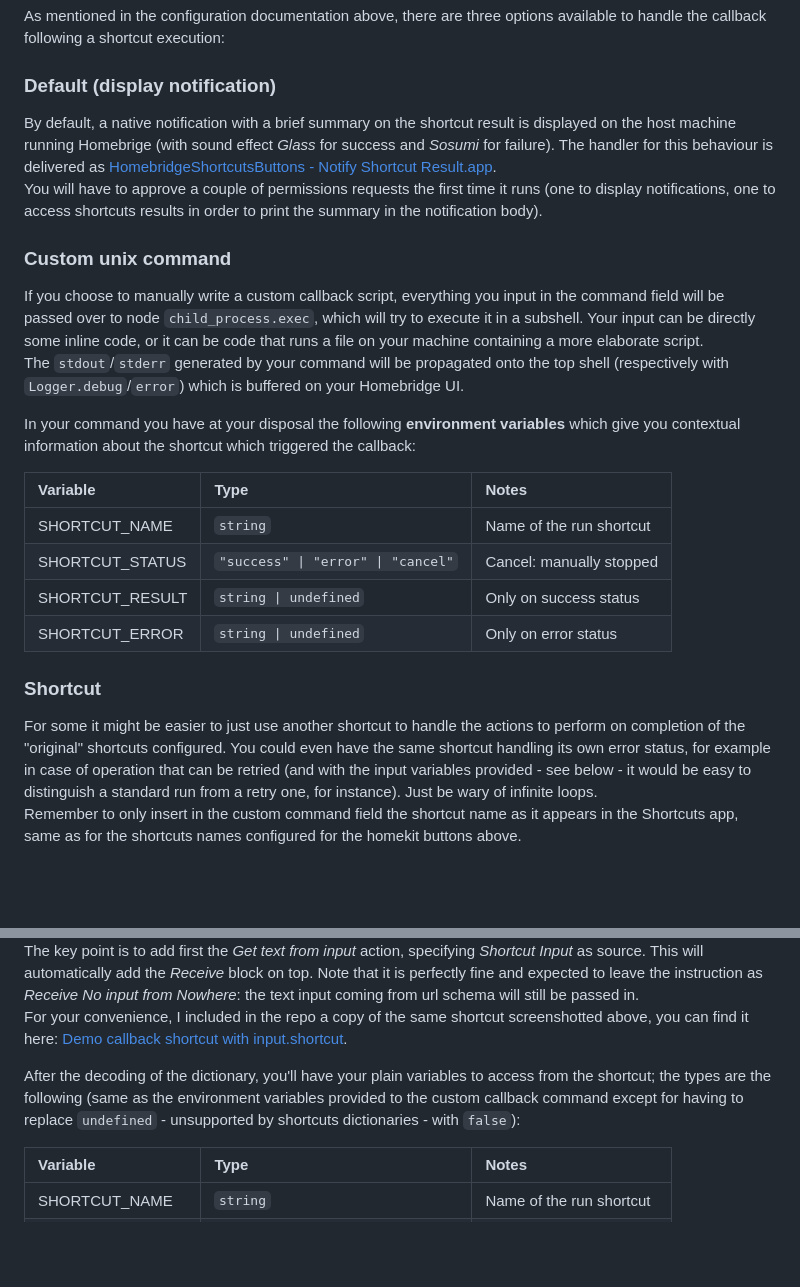
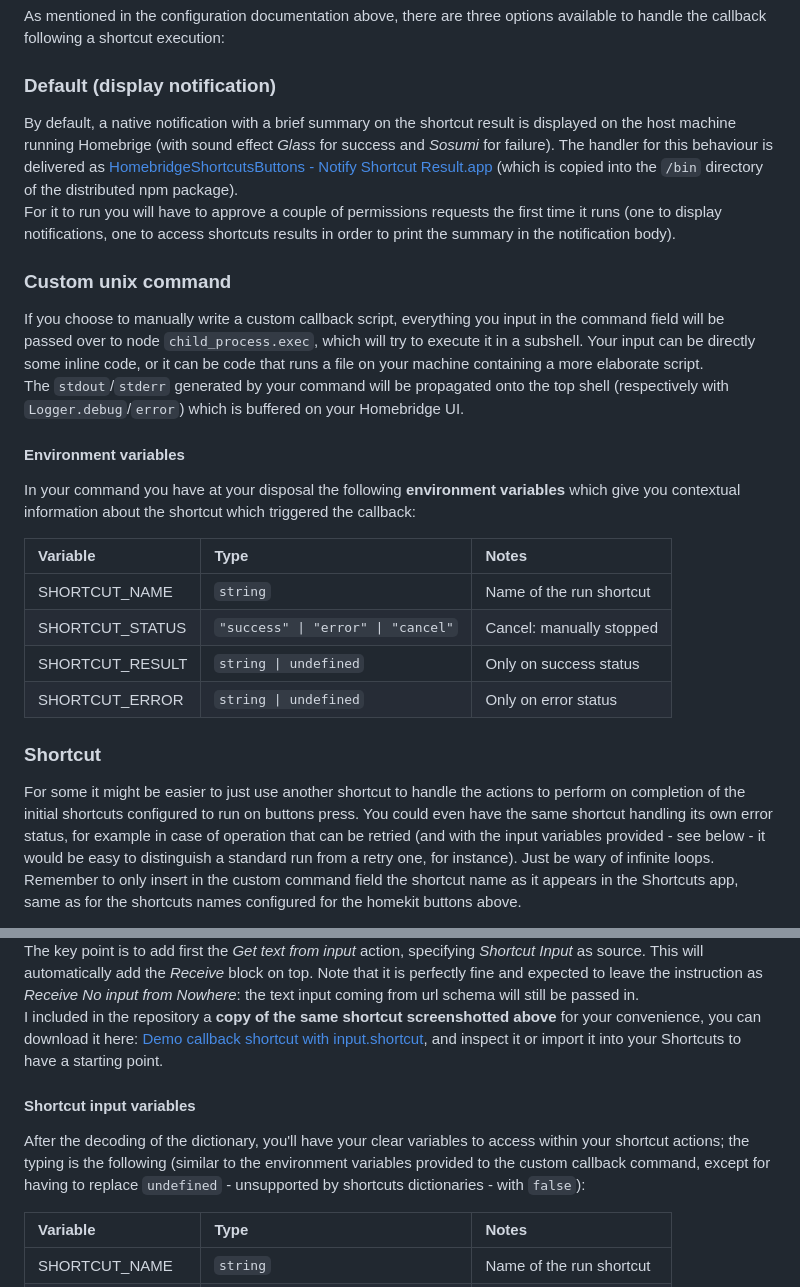
Before and after one commit to duddu/homebridge-shortcuts-buttons, a Markdown page: README.md, 2 parts joined by grey strips. Drawn GitHub-style; blank space fills up the shorter version.

Commit message:
docs(readme): update demo shortcut link and wording

```diff
--- a/README.md
+++ b/README.md
@@ -64,13 +64,15 @@ As mentioned in the configuration documentation above, there are three options a
 
 ### Default (display notification)
 
-By default, a native notification with a brief summary on the shortcut result is displayed on the host machine running Homebrige (with sound effect _Glass_ for success and _Sosumi_ for failure). The handler for this behaviour is delivered as [HomebridgeShortcutsButtons - Notify Shortcut Result.app](https://github.com/duddu/homebridge-shortcuts-buttons/tree/latest/src/bin/HomebridgeShortcutsButtons%20-%20Notify%20Shortcut%20Result.app).
-You will have to approve a couple of permissions requests the first time it runs (one to display notifications, one to access shortcuts results in order to print the summary in the notification body).
+By default, a native notification with a brief summary on the shortcut result is displayed on the host machine running Homebrige (with sound effect _Glass_ for success and _Sosumi_ for failure). The handler for this behaviour is delivered as [HomebridgeShortcutsButtons - Notify Shortcut Result.app](https://github.com/duddu/homebridge-shortcuts-buttons/tree/latest/src/bin/HomebridgeShortcutsButtons%20-%20Notify%20Shortcut%20Result.app) (which is copied into the `/bin` directory of the distributed npm package).
+For it to run you will have to approve a couple of permissions requests the first time it runs (one to display notifications, one to access shortcuts results in order to print the summary in the notification body).
 
 ### Custom unix command
 
 If you choose to manually write a custom callback script, everything you input in the command field will be passed over to node `child_process.exec`, which will try to execute it in a subshell. Your input can be directly some inline code, or it can be code that runs a file on your machine containing a more elaborate script.
 The `stdout`/`stderr` generated by your command will be propagated onto the top shell (respectively with `Logger.debug`/`error`) which is buffered on your Homebridge UI.
+
+#### Environment variables
 
 In your command you have at your disposal the following **environment variables** which give you contextual information about the shortcut which triggered the callback:
 
@@ -83,7 +85,7 @@ In your command you have at your disposal the following **environment variables*
 
 ### Shortcut
 
-For some it might be easier to just use another shortcut to handle the actions to perform on completion of the "original" shortcuts configured. You could even have the same shortcut handling its own error status, for example in case of operation that can be retried (and with the input variables provided - see below - it would be easy to distinguish a standard run from a retry one, for instance). Just be wary of infinite loops.
+For some it might be easier to just use another shortcut to handle the actions to perform on completion of the initial shortcuts configured to run on buttons press. You could even have the same shortcut handling its own error status, for example in case of operation that can be retried (and with the input variables provided - see below - it would be easy to distinguish a standard run from a retry one, for instance). Just be wary of infinite loops.
 Remember to only insert in the custom command field the shortcut name as it appears in the Shortcuts app, same as for the shortcuts names configured for the homekit buttons above.
 
 When it comes to passing relevant variables to the callback shortcut, the situation it's not as easy as the previous case. Shortcuts only accept one single text input when called via url schema. Luckily, we can **encode a dictionary** (base_64) of the variables on the server so it can be passed as a single input parameter to the shortcut. Then from there we can decode it and transform it back into a dictionary ready for consumption within the callback shortcut. Here is an example of shortcut with the mentioned steps:
@@ -91,9 +93,11 @@ When it comes to passing relevant variables to the callback shortcut, the situat
 <img src="https://github.com/duddu/homebridge-shortcuts-buttons/blob/latest/assets/demo-callback-shortcut-with-input.png?raw=true" width="100%" alt="Demo callback shortcut with input" title="Demo callback shortcut with input">
 
 The key point is to add first the _Get text from input_ action, specifying _Shortcut Input_ as source. This will automatically add the _Receive_ block on top. Note that it is perfectly fine and expected to leave the instruction as _Receive No input from Nowhere_: the text input coming from url schema will still be passed in.
-For your convenience, I included in the repo a copy of the same shortcut screenshotted above, you can find it here: [Demo callback shortcut with input.shortcut](https://github.com/duddu/homebridge-shortcuts-buttons/tree/latest/assets/Demo%20callback%20shortcut%20with%20input.shortcut).
+I included in the repository a **copy of the same shortcut screenshotted above** for your convenience, you can download it here: [Demo callback shortcut with input.shortcut](https://github.com/duddu/homebridge-shortcuts-buttons/raw/latest/assets/Demo%20callback%20shortcut%20with%20input.shortcut), and inspect it or import it into your Shortcuts to have a starting point.
 
-After the decoding of the dictionary, you'll have your plain variables to access from the shortcut; the types are the following (same as the environment variables provided to the custom callback command except for having to replace `undefined` - unsupported by shortcuts dictionaries - with `false`):
+#### Shortcut input variables
+
+After the decoding of the dictionary, you'll have your clear variables to access within your shortcut actions; the typing is the following (similar to the environment variables provided to the custom callback command, except for having to replace `undefined` - unsupported by shortcuts dictionaries - with `false`):
 
 | Variable        | Type                               | Notes                    |
 | :---------------| :--------------------------------- | :----------------------- |
```
